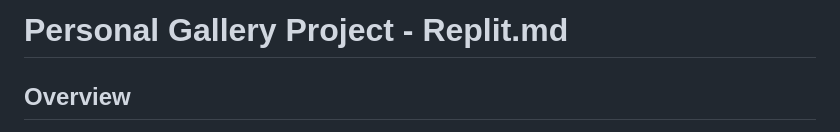
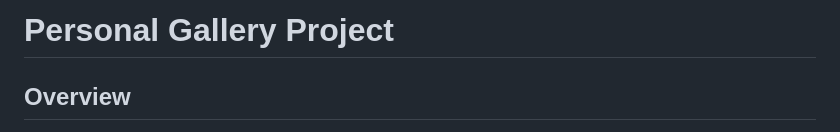
Before and after one commit to Davanico1122/Galleryku, a Markdown page: README.md, the part around the change. Drawn GitHub-style.

```diff
--- a/README.md
+++ b/README.md
@@ -1,4 +1,4 @@
-# Personal Gallery Project - Replit.md
+# Personal Gallery Project
 
 ## Overview
 
```
